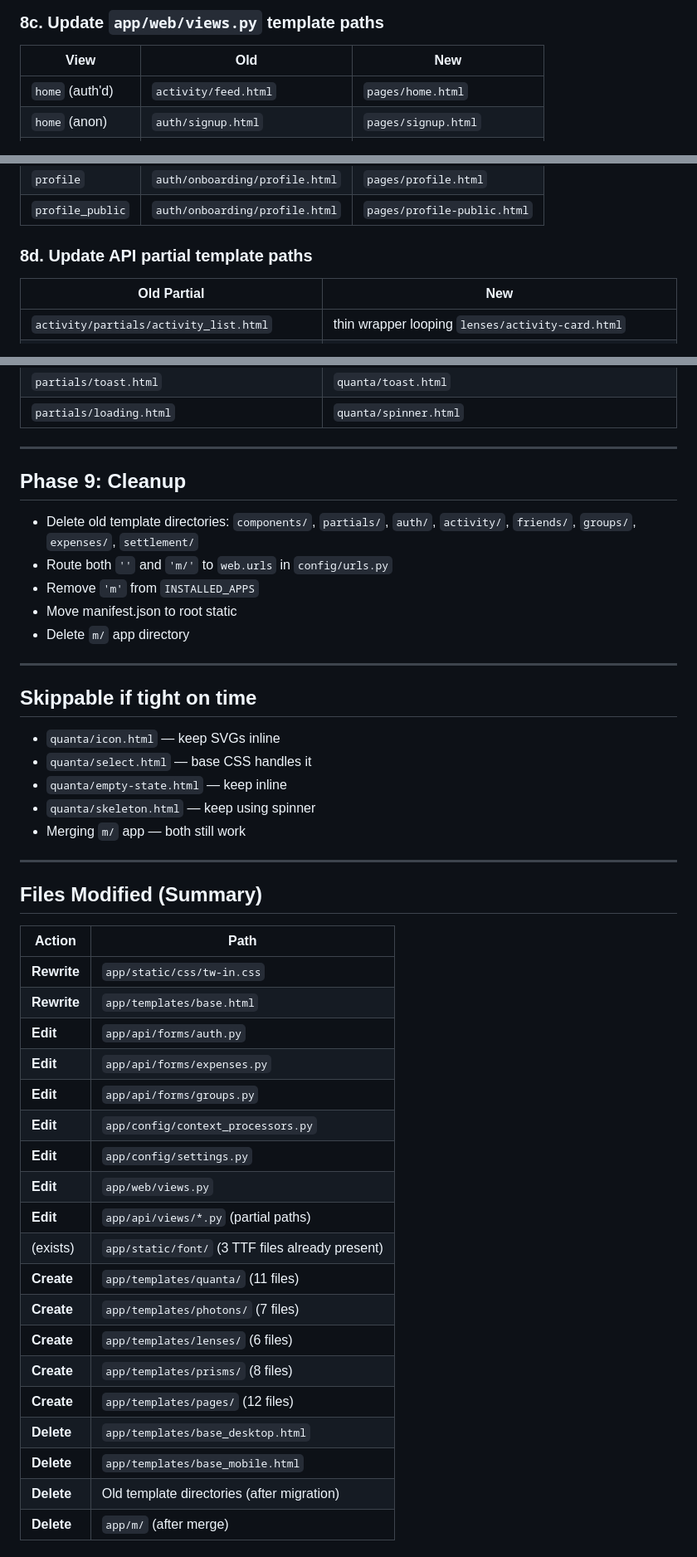
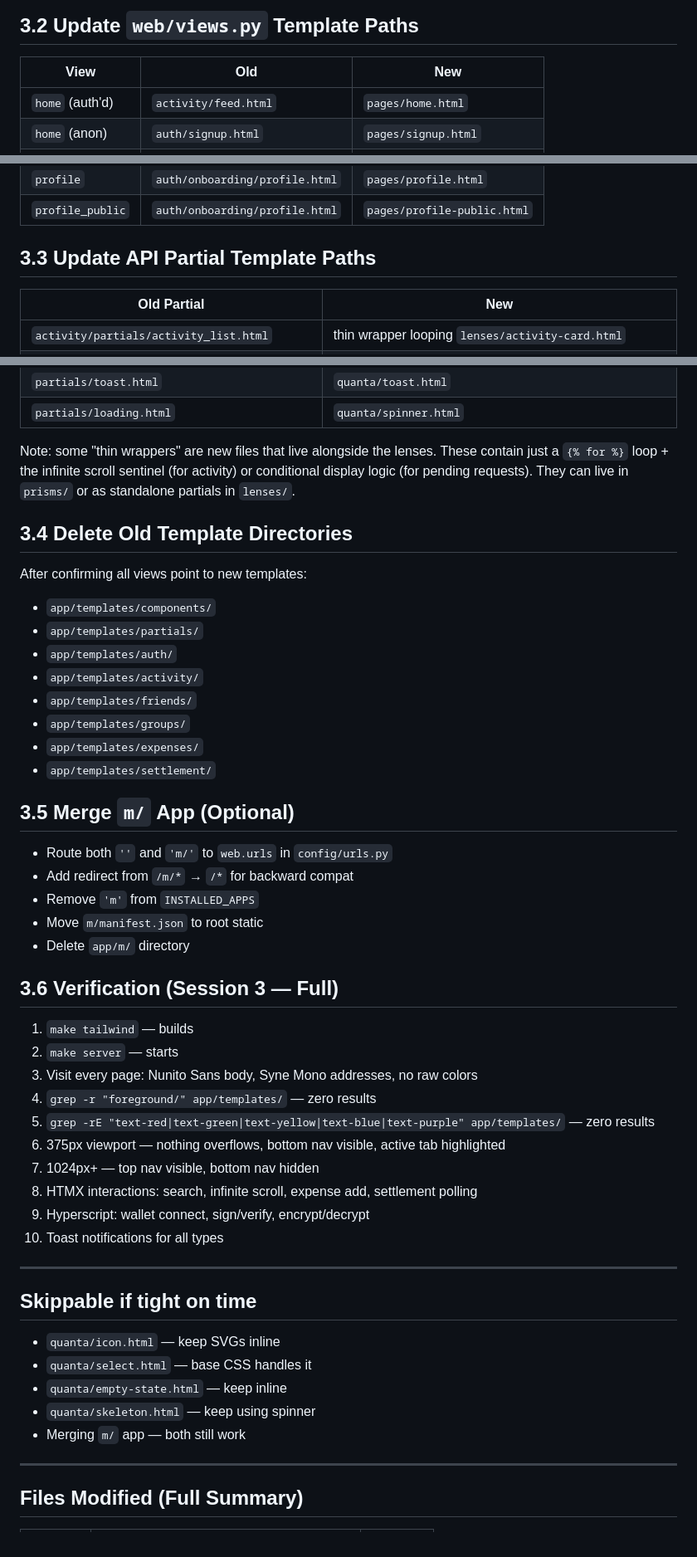
Before and after one commit to thisispalash/khaalisplit, a Markdown page: .plans/application-02.md, 3 parts joined by grey strips. Shown at 83% size. Rendered like a GitHub page.

```diff
--- a/.plans/application-02.md
+++ b/.plans/application-02.md
@@ -381,5 +423,5 @@ Register in `config/settings.py` `TEMPLATES[0]['OPTIONS']['context_processors']`
 
-### 8c. Update `app/web/views.py` template paths
+## 3.2 Update `web/views.py` Template Paths
 
 | View | Old | New |
 |------|-----|-----|
@@ -393,7 +435,7 @@ Register in `config/settings.py` `TEMPLATES[0]['OPTIONS']['context_processors']`
 | `profile` | `auth/onboarding/profile.html` | `pages/profile.html` |
 | `profile_public` | `auth/onboarding/profile.html` | `pages/profile-public.html` |
 
-### 8d. Update API partial template paths
+## 3.3 Update API Partial Template Paths
 
 | Old Partial | New |
 |-------------|-----|
@@ -409,15 +451,40 @@ Register in `config/settings.py` `TEMPLATES[0]['OPTIONS']['context_processors']`
 | `partials/toast.html` | `quanta/toast.html` |
 | `partials/loading.html` | `quanta/spinner.html` |
 
----
+Note: some "thin wrappers" are new files that live alongside the lenses. These contain just a `{% for %}` loop + the infinite scroll sentinel (for activity) or conditional display logic (for pending requests). They can live in `prisms/` or as standalone partials in `lenses/`.
 
-## Phase 9: Cleanup
+## 3.4 Delete Old Template Directories
 
-- Delete old template directories: `components/`, `partials/`, `auth/`, `activity/`, `friends/`, `groups/`, `expenses/`, `settlement/`
+After confirming all views point to new templates:
+- `app/templates/components/`
+- `app/templates/partials/`
+- `app/templates/auth/`
+- `app/templates/activity/`
+- `app/templates/friends/`
+- `app/templates/groups/`
+- `app/templates/expenses/`
+- `app/templates/settlement/`
+
+## 3.5 Merge `m/` App (Optional)
+
 - Route both `''` and `'m/'` to `web.urls` in `config/urls.py`
+- Add redirect from `/m/*` → `/*` for backward compat
 - Remove `'m'` from `INSTALLED_APPS`
-- Move manifest.json to root static
-- Delete `m/` app directory
+- Move `m/manifest.json` to root static
+- Delete `app/m/` directory
+
+## 3.6 Verification (Session 3 — Full)
+
+1. `make tailwind` — builds
+2. `make server` — starts
+3. Visit every page: Nunito Sans body, Syne Mono addresses, no raw colors
+4. `grep -r "foreground/" app/templates/` — zero results
+5. `grep -rE "text-red|text-green|text-yellow|text-blue|text-purple" app/templates/` — zero results
+6. 375px viewport — nothing overflows, bottom nav visible, active tab highlighted
+7. 1024px+ — top nav visible, bottom nav hidden
+8. HTMX interactions: search, infinite scroll, expense add, settlement polling
+9. Hyperscript: wallet connect, sign/verify, encrypt/decrypt
+10. Toast notifications for all types
 
 ---
 
@@ -430,27 +497,5 @@ Register in `config/settings.py` `TEMPLATES[0]['OPTIONS']['context_processors']`
 
 ---
 
-## Files Modified (Summary)
+## Files Modified (Full Summary)
 
-| Action | Path |
-|--------|------|
-| **Rewrite** | `app/static/css/tw-in.css` |
-| **Rewrite** | `app/templates/base.html` |
-| **Edit** | `app/api/forms/auth.py` |
-| **Edit** | `app/api/forms/expenses.py` |
-| **Edit** | `app/api/forms/groups.py` |
-| **Edit** | `app/config/context_processors.py` |
-| **Edit** | `app/config/settings.py` |
-| **Edit** | `app/web/views.py` |
-| **Edit** | `app/api/views/*.py` (partial paths) |
-| (exists) | `app/static/font/` (3 TTF files already present) |
-| **Create** | `app/templates/quanta/` (11 files) |
-| **Create** | `app/templates/photons/` (7 files) |
-| **Create** | `app/templates/lenses/` (6 files) |
-| **Create** | `app/templates/prisms/` (8 files) |
-| **Create** | `app/templates/pages/` (12 files) |
-| **Delete** | `app/templates/base_desktop.html` |
-| **Delete** | `app/templates/base_mobile.html` |
-| **Delete** | Old template directories (after migration) |
-| **Delete** | `app/m/` (after merge) |
-
```
Also changed, not shown: other parts of .plans/application-02.md (+177 -127 lines).
